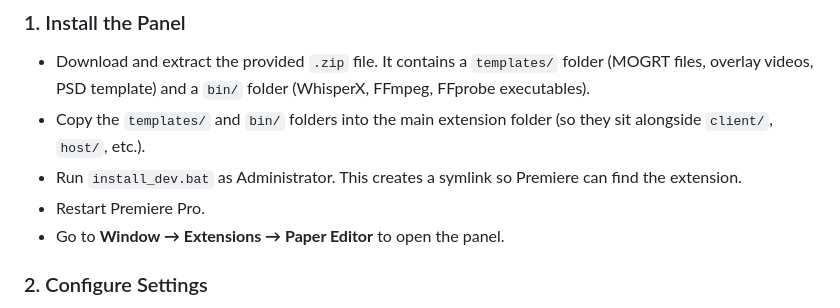
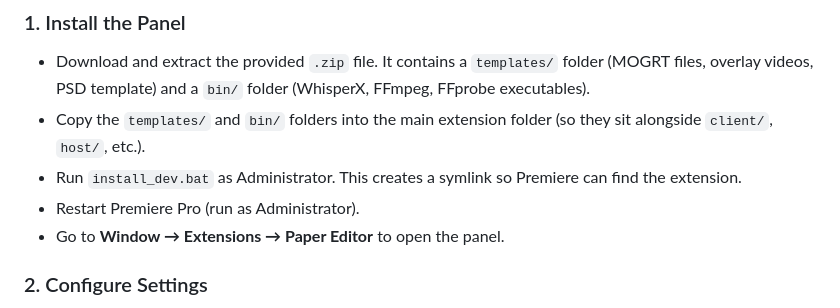
Before and after one commit to lolscourge/Fall-Damage-Paper-Editor, a Markdown page: USAGE_GUIDE.md, the part around the change. Drawn GitHub-style.

Commit message:
Note to run Premiere as Administrator after install

```diff
--- a/USAGE_GUIDE.md
+++ b/USAGE_GUIDE.md
@@ -6,7 +6,7 @@
 - Download and extract the provided `.zip` file. It contains a `templates/` folder (MOGRT files, overlay videos, PSD template) and a `bin/` folder (WhisperX, FFmpeg, FFprobe executables).
 - Copy the `templates/` and `bin/` folders into the main extension folder (so they sit alongside `client/`, `host/`, etc.).
 - Run `install_dev.bat` as Administrator. This creates a symlink so Premiere can find the extension.
-- Restart Premiere Pro.
+- Restart Premiere Pro (run as Administrator).
 - Go to **Window → Extensions → Paper Editor** to open the panel.
 
 ### 2. Configure Settings
```
